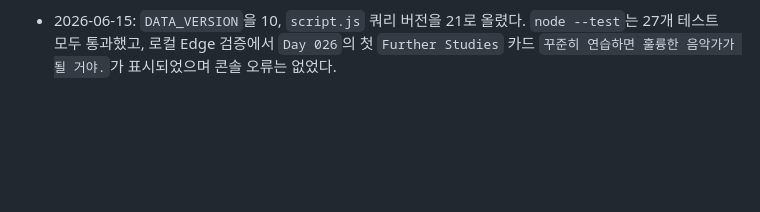
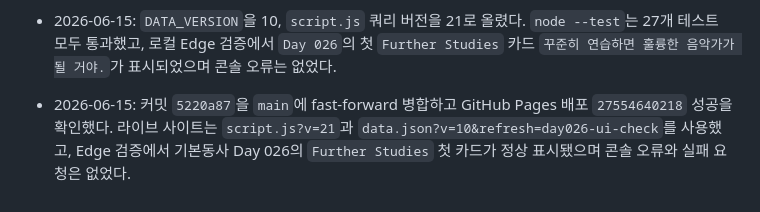
Before and after one commit to asher8554/English-conversation-memorization-site, a Markdown page: context-notes.md, the part around the change. Drawn GitHub-style; blank space fills up the shorter version.

Commit message:
docs: record day 026 further studies verification

```diff
--- a/context-notes.md
+++ b/context-notes.md
@@ -74,3 +74,4 @@
 - 2026-06-15: Notion MCP fetch와 `loadPageChunk` 직접 조회로 `김재우 기본동사 100` 페이지의 Day 013~026 블록이 존재함을 확인했다. `loadPageChunk`는 상위 Day 블록까지만 내려주므로 하위 컬럼 문장 추출에는 child block ID를 대상으로 `syncRecordValues`를 재귀 호출해야 한다.
 - 2026-06-15: Notion에서 Day 013~026 `Further Studies`를 각각 4, 4, 4, 3, 6, 5, 7, 4, 5, 4, 5, 6, 5, 5개 문장쌍으로 추출해 `data.json`에 반영했다. 원본에 `This weather is os weird.`, `for yen years!`처럼 보이는 오타가 있었지만 이번 작업은 원본 동기화라 임의 수정하지 않았다.
 - 2026-06-15: `DATA_VERSION`을 10, `script.js` 쿼리 버전을 21로 올렸다. `node --test`는 27개 테스트 모두 통과했고, 로컬 Edge 검증에서 `Day 026`의 첫 `Further Studies` 카드 `꾸준히 연습하면 훌륭한 음악가가 될 거야.`가 표시되었으며 콘솔 오류는 없었다.
+- 2026-06-15: 커밋 `5220a87`을 `main`에 fast-forward 병합하고 GitHub Pages 배포 `27554640218` 성공을 확인했다. 라이브 사이트는 `script.js?v=21`과 `data.json?v=10&refresh=day026-ui-check`를 사용했고, Edge 검증에서 기본동사 Day 026의 `Further Studies` 첫 카드가 정상 표시됐으며 콘솔 오류와 실패 요청은 없었다.
```
Also changed, not shown: checklist.md (+1 -1 lines).
